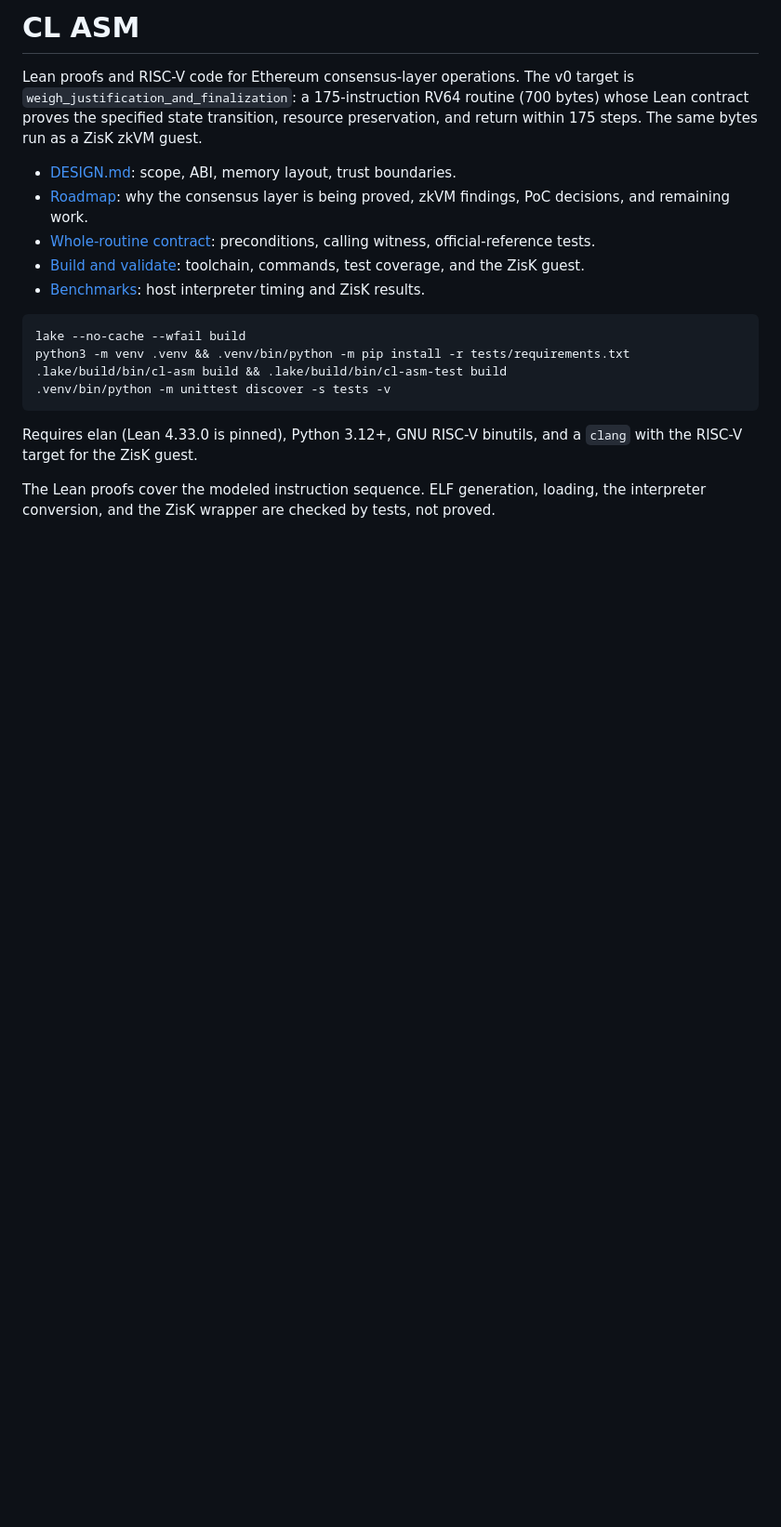
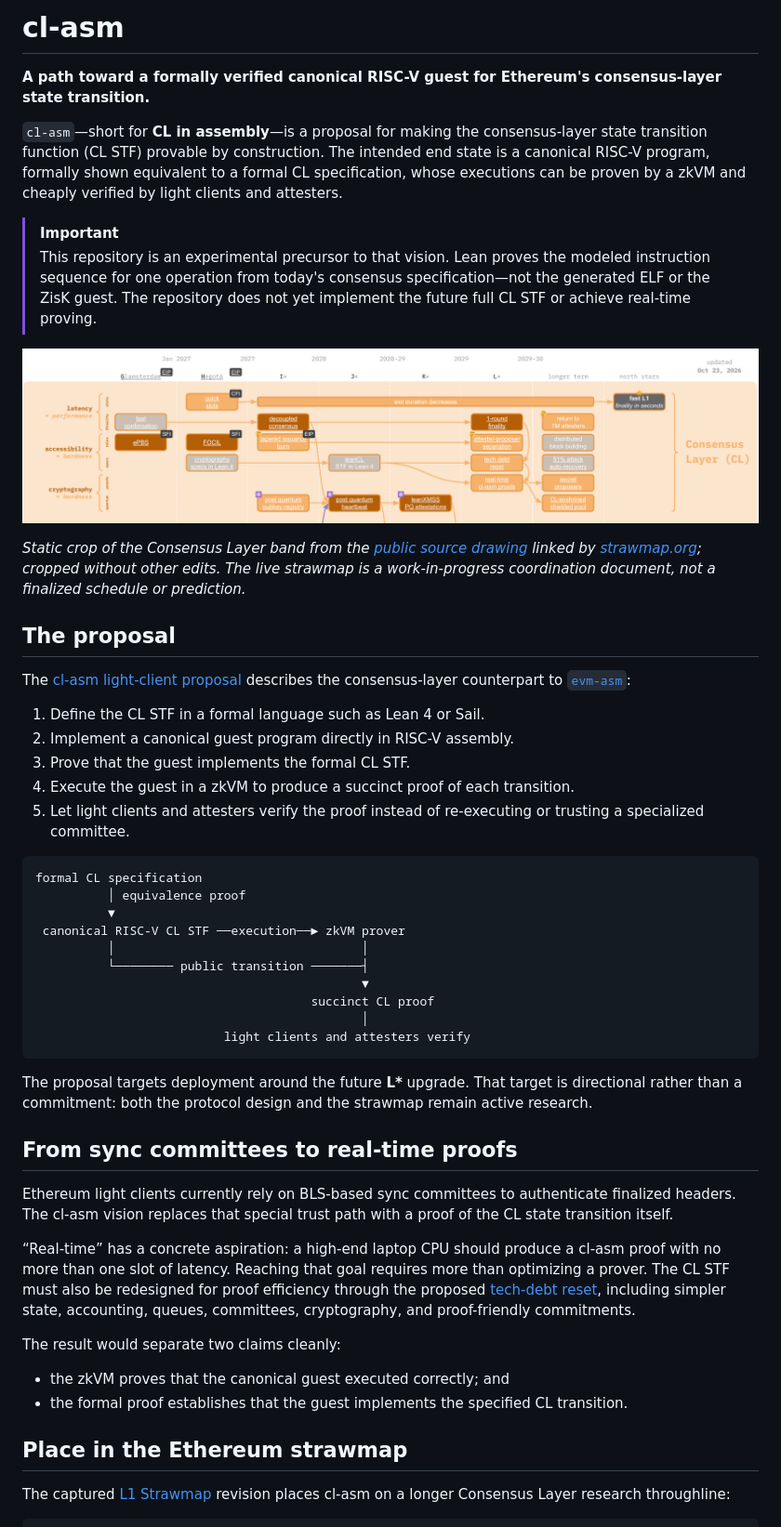
Before and after one commit to NyxFoundation/cl-asm, a Markdown page: README.md, the part around one of its changes. Shown at 93% size. Drawn GitHub-style; pictures changed too: docs/assets/strawmap-consensus-layer.png (added); blank space fills up the shorter version.

Commit message:
docs: center README on cl-asm vision
Explain the proposed real-time consensus proof architecture and its place in the Ethereum L1 strawmap while separating the long-term vision from the verified v0 prototype. Add an attributed crop of the strawmap's Consensus Layer section.

````diff
--- a/README.md
+++ b/README.md
@@ -1,30 +1,53 @@
-# CL ASM
+# cl-asm
 
-Lean proofs and RISC-V code for Ethereum consensus-layer operations. The v0
-target is `weigh_justification_and_finalization`: a 175-instruction RV64
-routine (700 bytes) whose Lean contract proves the specified state transition,
-resource preservation, and return within 175 steps. The same bytes run as a
-ZisK zkVM guest.
+**A path toward a formally verified canonical RISC-V guest for Ethereum's consensus-layer state transition.**
 
-- [DESIGN.md](DESIGN.md): scope, ABI, memory layout, trust boundaries.
-- [Roadmap](docs/roadmap.md): why the consensus layer is being proved, zkVM
-  findings, PoC decisions, and remaining work.
-- [Whole-routine contract](docs/weigh.md): preconditions, calling witness,
-  official-reference tests.
-- [Build and validate](docs/build.md): toolchain, commands, test coverage, and
-  the ZisK guest.
-- [Benchmarks](docs/benchmarks.md): host interpreter timing and ZisK results.
+`cl-asm`—short for **CL in assembly**—is a proposal for making the consensus-layer state transition function (CL STF) provable by construction. The intended end state is a canonical RISC-V program, formally shown equivalent to a formal CL specification, whose executions can be proven by a zkVM and cheaply verified by light clients and attesters.
 
-```sh
-lake --no-cache --wfail build
-python3 -m venv .venv && .venv/bin/python -m pip install -r tests/requirements.txt
-.lake/build/bin/cl-asm build && .lake/build/bin/cl-asm-test build
-.venv/bin/python -m unittest discover -s tests -v
+> [!IMPORTANT]
+> This repository is an experimental precursor to that vision. Lean proves the modeled instruction sequence for one operation from today's consensus specification—not the generated ELF or the ZisK guest. The repository does not yet implement the future full CL STF or achieve real-time proving.
+
+[![Consensus Layer excerpt from the Ethereum L1 Strawmap](docs/assets/strawmap-consensus-layer.png)](https://strawmap.org)
+
+*Static crop of the Consensus Layer band from the [public source drawing](https://docs.google.com/drawings/d/1GkcGfQv9kxgrYQMyu0BYGcZya0gIDG_wQ7GsFJEsdzY/edit?usp=sharing) linked by [strawmap.org](https://strawmap.org); cropped without other edits. The live strawmap is a work-in-progress coordination document, not a finalized schedule or prediction.*
+
+## The proposal
+
+The [cl-asm light-client proposal](https://notes.ethereum.org/A47R_en0TVqAiE_5c_r4bA?view) describes the consensus-layer counterpart to [`evm-asm`](https://github.com/Verified-zkEVM/evm-asm):
+
+1. Define the CL STF in a formal language such as Lean 4 or Sail.
+2. Implement a canonical guest program directly in RISC-V assembly.
+3. Prove that the guest implements the formal CL STF.
+4. Execute the guest in a zkVM to produce a succinct proof of each transition.
+5. Let light clients and attesters verify the proof instead of re-executing or trusting a specialized committee.
+
+```text
+formal CL specification
+          │ equivalence proof
+          ▼
+ canonical RISC-V CL STF ──execution──► zkVM prover
+          │                                  │
+          └──────── public transition ───────┤
+                                             ▼
+                                      succinct CL proof
+                                             │
+                          light clients and attesters verify
 ```
 
-Requires elan (Lean 4.33.0 is pinned), Python 3.12+, GNU RISC-V binutils, and
-a `clang` with the RISC-V target for the ZisK guest.
+The proposal targets deployment around the future **L\*** upgrade. That target is directional rather than a commitment: both the protocol design and the strawmap remain active research.
 
-The Lean proofs cover the modeled instruction sequence. ELF generation, loading,
-the interpreter conversion, and the ZisK wrapper are checked by tests, not
-proved.
+## From sync committees to real-time proofs
+
+Ethereum light clients currently rely on BLS-based sync committees to authenticate finalized headers. The cl-asm vision replaces that special trust path with a proof of the CL state transition itself.
+
+“Real-time” has a concrete aspiration: a high-end laptop CPU should produce a cl-asm proof with no more than one slot of latency. Reaching that goal requires more than optimizing a prover. The CL STF must also be redesigned for proof efficiency through the proposed [tech-debt reset](https://notes.ethereum.org/@JustinDrake/BkPH7AXSfl), including simpler state, accounting, queues, committees, cryptography, and proof-friendly commitments.
+
+The result would separate two claims cleanly:
+
+- the zkVM proves that the canonical guest executed correctly; and
+- the formal proof establishes that the guest implements the specified CL transition.
+
+## Place in the Ethereum strawmap
+
+The captured [L1 Strawmap](https://strawmap.org) revision places cl-asm on a longer Consensus Layer research throughline:
+
````
Also changed, not shown: other parts of README.md (+50 -0 lines).
